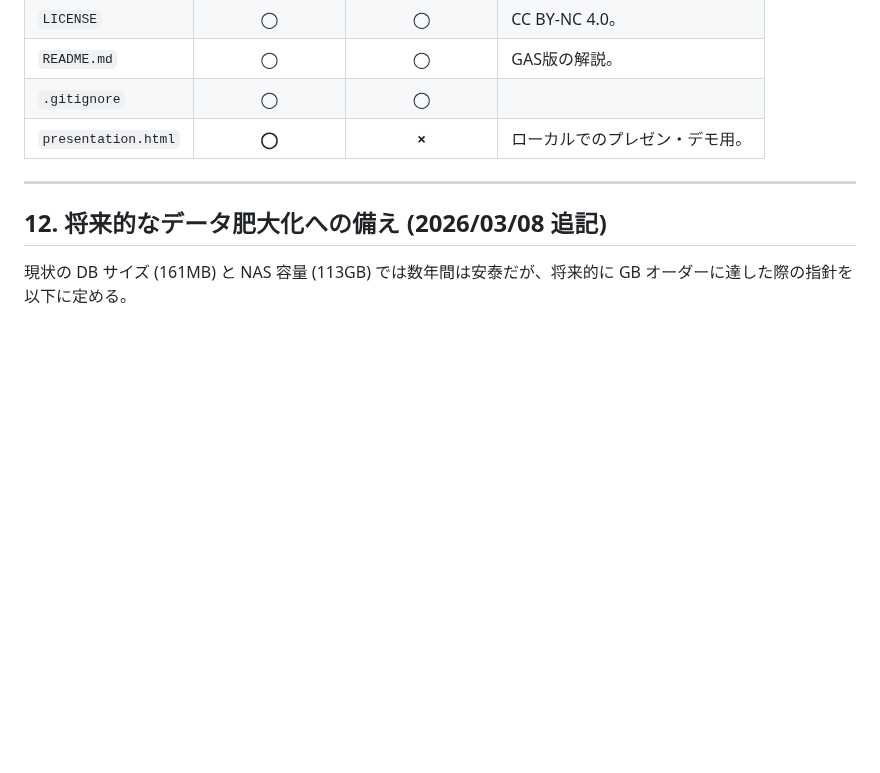
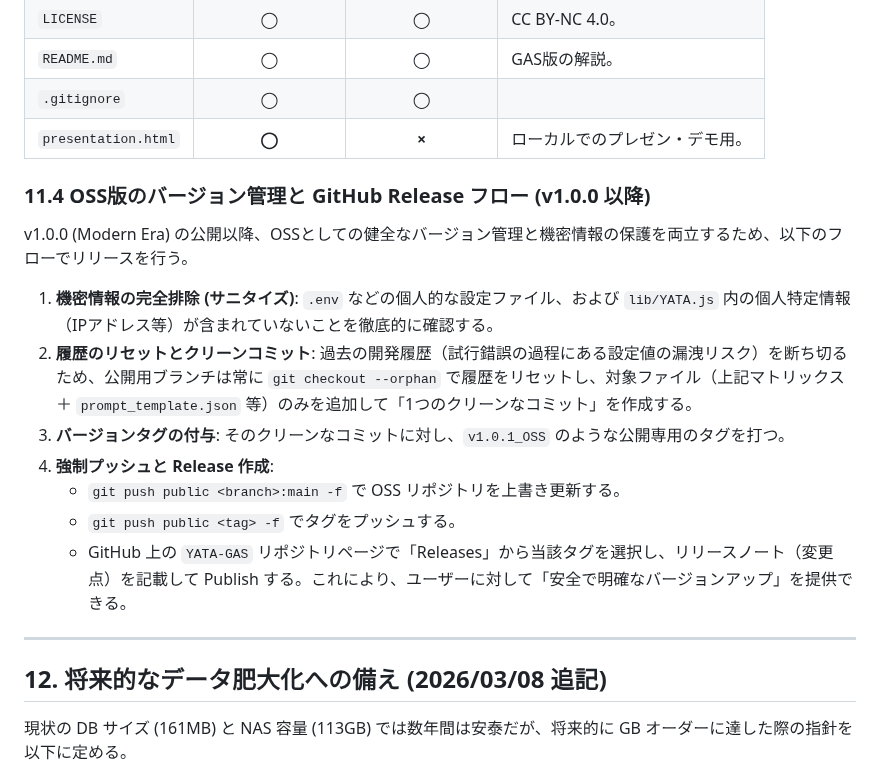
Before and after one commit to Boncoli/YATA-GAS, a Markdown page: PROJECT_GUIDE.md, the part around the change. Rendered like a GitHub page; blank space fills up the shorter version.

Commit message:
docs: OSS版のバージョン管理・リリース運用フローを追記

```diff
--- a/PROJECT_GUIDE.md
+++ b/PROJECT_GUIDE.md
@@ -390,6 +390,17 @@ bash run-ram.sh --no-sync do-health-check.js
 | `.gitignore` | ◯ | ◯ | |
 | `presentation.html` | **◯** | **×** | ローカルでのプレゼン・デモ用。 |
 
+### 11.4 OSS版のバージョン管理と GitHub Release フロー (v1.0.0 以降)
+v1.0.0 (Modern Era) の公開以降、OSSとしての健全なバージョン管理と機密情報の保護を両立するため、以下のフローでリリースを行う。
+
+1. **機密情報の完全排除 (サニタイズ)**: `.env` などの個人的な設定ファイル、および `lib/YATA.js` 内の個人特定情報（IPアドレス等）が含まれていないことを徹底的に確認する。
+2. **履歴のリセットとクリーンコミット**: 過去の開発履歴（試行錯誤の過程にある設定値の漏洩リスク）を断ち切るため、公開用ブランチは常に `git checkout --orphan` で履歴をリセットし、対象ファイル（上記マトリックス＋ `prompt_template.json` 等）のみを追加して「1つのクリーンなコミット」を作成する。
+3. **バージョンタグの付与**: そのクリーンなコミットに対し、`v1.0.1_OSS` のような公開専用のタグを打つ。
+4. **強制プッシュと Release 作成**:
+   - `git push public <branch>:main -f` で OSS リポジトリを上書き更新する。
+   - `git push public <tag> -f` でタグをプッシュする。
+   - GitHub 上の `YATA-GAS` リポジトリページで「Releases」から当該タグを選択し、リリースノート（変更点）を記載して Publish する。これにより、ユーザーに対して「安全で明確なバージョンアップ」を提供できる。
+
 ---
 
 ## 12. 将来的なデータ肥大化への備え (2026/03/08 追記)
```
